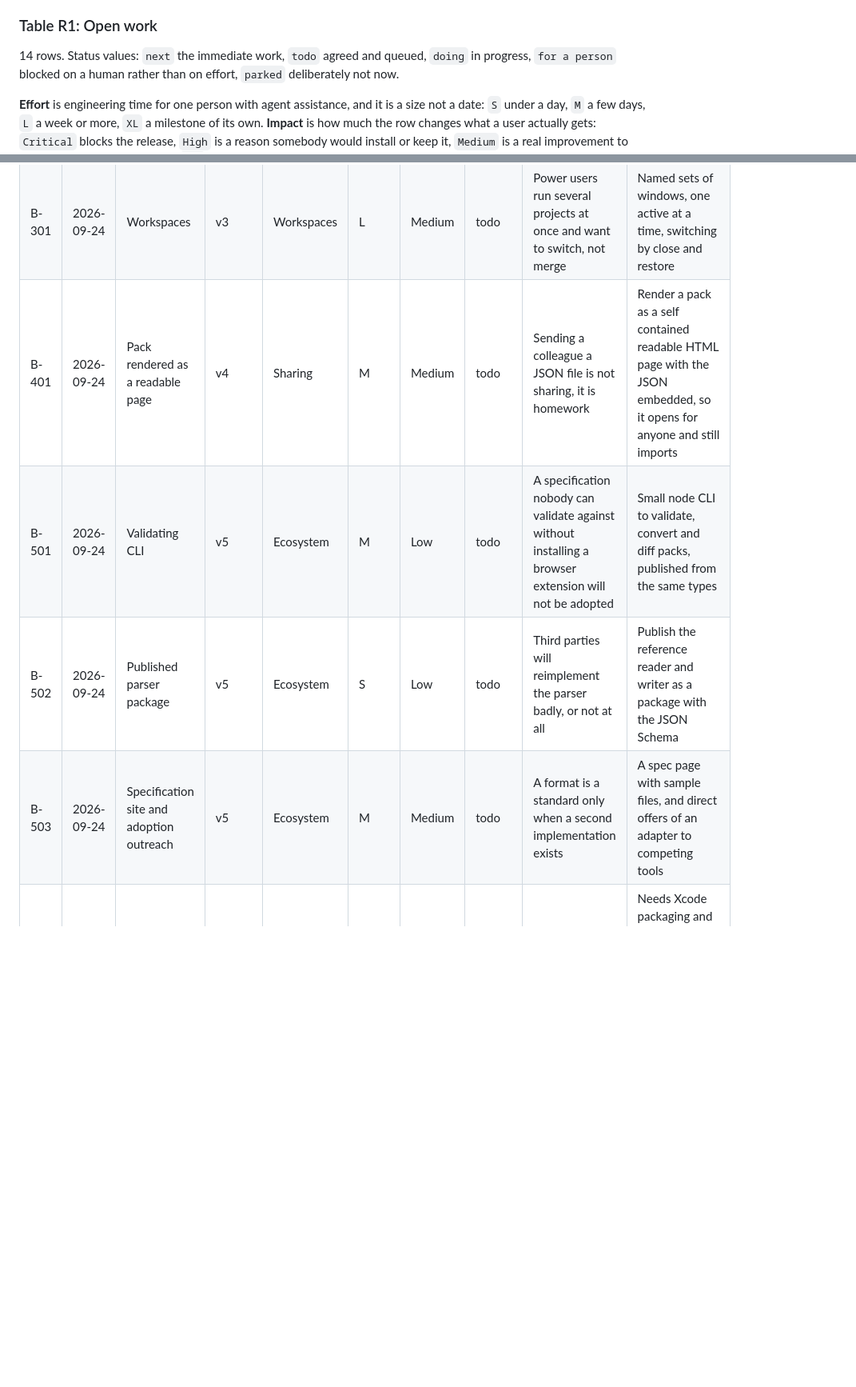
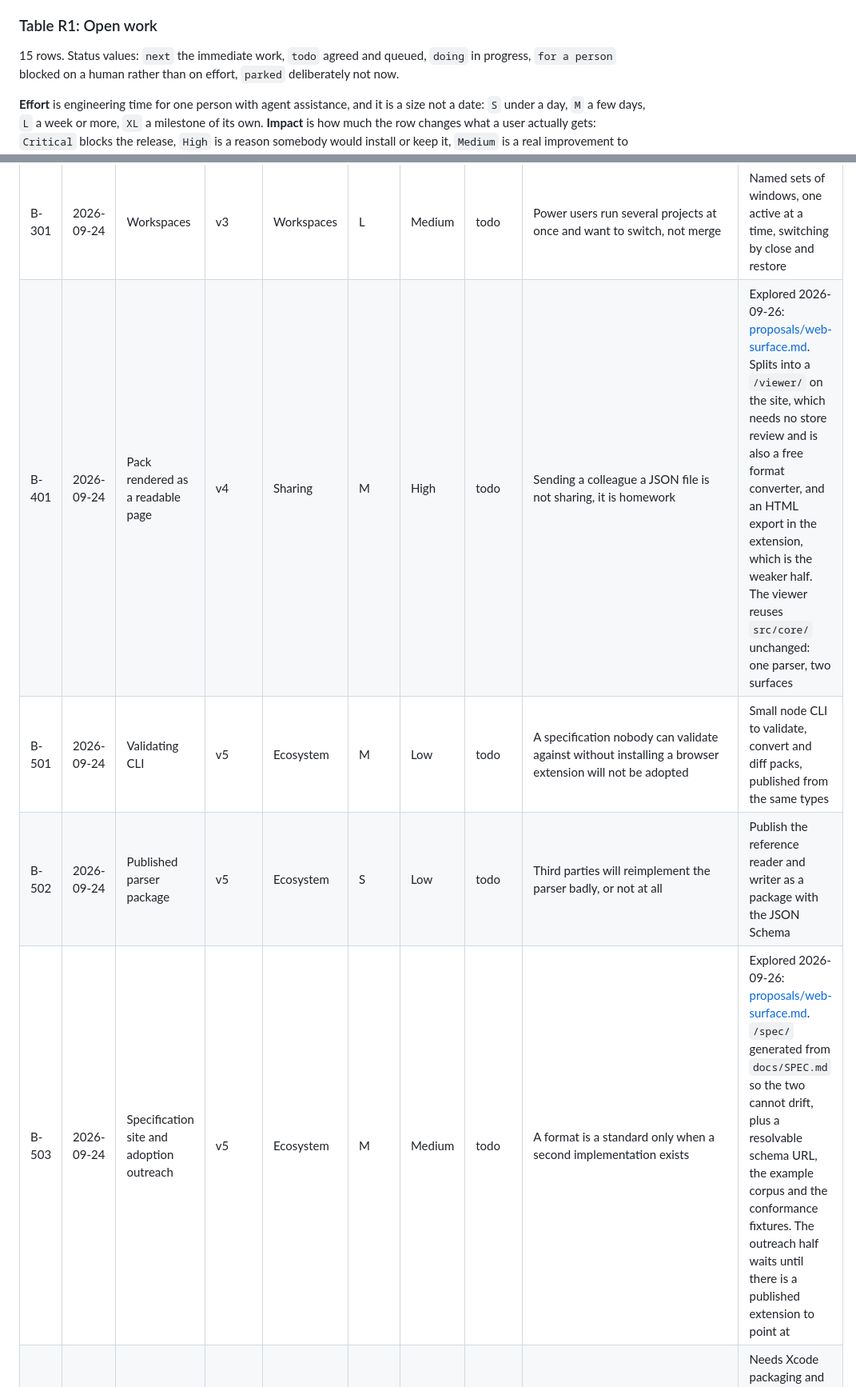
Before and after one commit to PalWorks/tabspack, a Markdown page: docs/ROADMAP.md, 2 parts joined by grey strips. Shown at 80% size. Rendered like a GitHub page; blank space fills up the shorter version.

```diff
--- a/docs/ROADMAP.md
+++ b/docs/ROADMAP.md
@@ -25,7 +25,7 @@ id, so a task is in the same relative position in either one.
 
 ### Table R1: Open work
 
-14 rows. Status values: `next` the immediate work, `todo` agreed
+15 rows. Status values: `next` the immediate work, `todo` agreed
 and queued, `doing` in progress, `for a person` blocked on a human rather than
 on effort, `parked` deliberately not now.
 
@@ -61,10 +62,10 @@ of them and stays readable without scrolling.
 | B-201 | 2026-09-24 | Cross snapshot duplicate detection | v2 | Hygiene | M | Low | todo | The same fifty tabs live in twelve snapshots and the user cannot tell | Report URLs common to multiple snapshots and offer consolidation |
 | B-202 | 2026-09-24 | Tab age and staleness report | v2 | Hygiene | S | Medium | todo | Users keep hundreds of tabs because they cannot see which ones died months ago | Report on `lastAccessed` from the pack, with a bulk action |
 | B-301 | 2026-09-24 | Workspaces | v3 | Workspaces | L | Medium | todo | Power users run several projects at once and want to switch, not merge | Named sets of windows, one active at a time, switching by close and restore |
-| B-401 | 2026-09-24 | Pack rendered as a readable page | v4 | Sharing | M | Medium | todo | Sending a colleague a JSON file is not sharing, it is homework | Render a pack as a self contained readable HTML page with the JSON embedded, so it opens for anyone and still imports |
+| B-401 | 2026-09-24 | Pack rendered as a readable page | v4 | Sharing | M | High | todo | Sending a colleague a JSON file is not sharing, it is homework | Explored 2026-09-26: [proposals/web-surface.md](proposals/web-surface.md). Splits into a `/viewer/` on the site, which needs no store review and is also a free format converter, and an HTML export in the extension, which is the weaker half. The viewer reuses `src/core/` unchanged: one parser, two surfaces |
 | B-501 | 2026-09-24 | Validating CLI | v5 | Ecosystem | M | Low | todo | A specification nobody can validate against without installing a browser extension will not be adopted | Small node CLI to validate, convert and diff packs, published from the same types |
 | B-502 | 2026-09-24 | Published parser package | v5 | Ecosystem | S | Low | todo | Third parties will reimplement the parser badly, or not at all | Publish the reference reader and writer as a package with the JSON Schema |
-| B-503 | 2026-09-24 | Specification site and adoption outreach | v5 | Ecosystem | M | Medium | todo | A format is a standard only when a second implementation exists | A spec page with sample files, and direct offers of an adapter to competing tools |
+| B-503 | 2026-09-24 | Specification site and adoption outreach | v5 | Ecosystem | M | Medium | todo | A format is a standard only when a second implementation exists | Explored 2026-09-26: [proposals/web-surface.md](proposals/web-surface.md). `/spec/` generated from `docs/SPEC.md` so the two cannot drift, plus a resolvable schema URL, the example corpus and the conformance fixtures. The outreach half waits until there is a published extension to point at |
 | B-602 | 2026-09-24 | Safari support | Parked | Release | XL | Medium | parked | Safari users cannot migrate at all | Needs Xcode packaging and a paid Apple developer account. Revisit after v1 traction |
 | B-603 | 2026-09-24 | Encrypted and signed packs | Parked | Format | L | Low | parked | A pack shared over an untrusted channel could be tampered with | Contradicts the human readable principle and adds key management. Only if a concrete user need appears |
 
```
Also changed, not shown: other parts of docs/ROADMAP.md (+2 -1 lines), docs/proposals/web-surface.md (added, +250 -0 lines).
